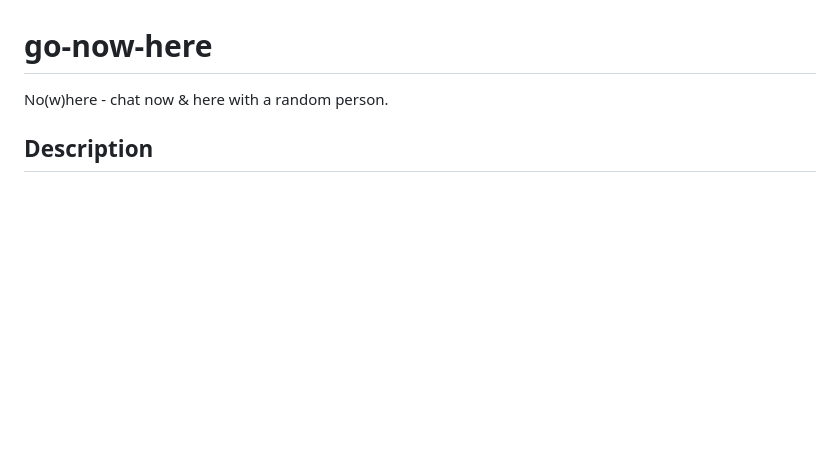
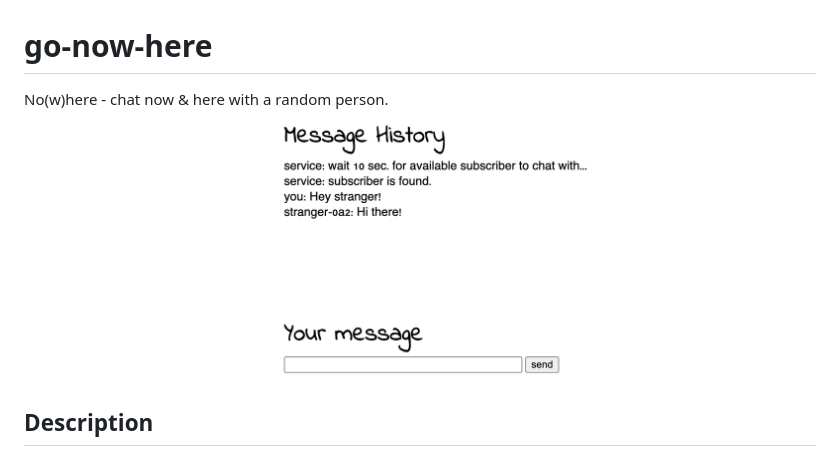
Before and after one commit to manmolecular/go-now-here, a Markdown page: README.md, the part around the change. GitHub-like rendering; pictures changed too: assets/main_page.png (added); blank space fills up the shorter version.

Commit message:
Add screenshot of the main page

```diff
--- a/README.md
+++ b/README.md
@@ -1,5 +1,6 @@
 # go-now-here
 No(w)here - chat now & here with a random person.
+![image](assets/main_page.png)
 
 ## Description
 This project is a simple WebSocket-based chat where your messages are sent only to one randomly selected person from the pool of available connections. Simply put, it is a chat with a randomly assigned person.
```
